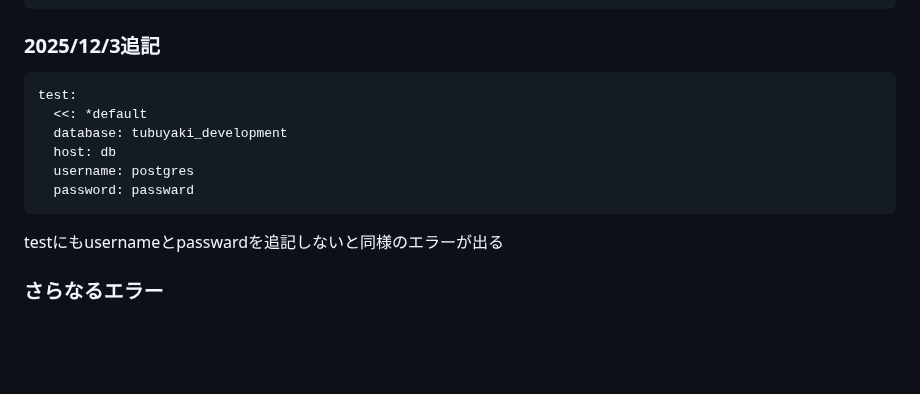
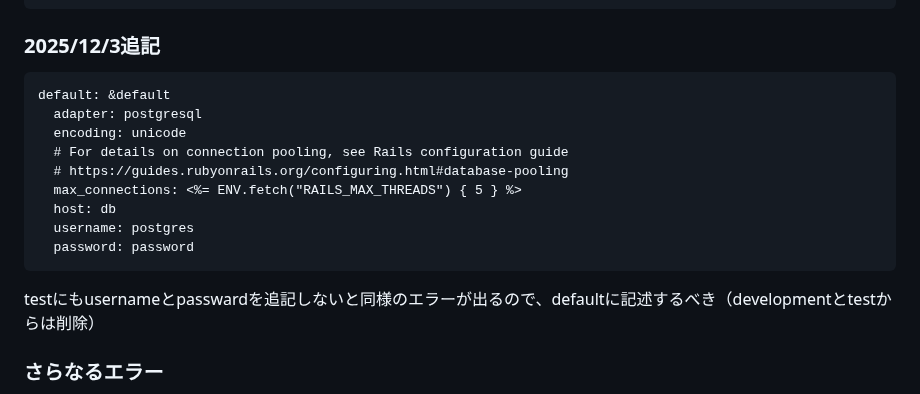
Before and after one commit to teriyakiharumaki/til, a Markdown page: Tubuyaki_app/2025-08-16_environment_setup.md, the part around the change. Rendered like a GitHub page; blank space fills up the shorter version.

Commit message:
環境構築の内容に追記の修正

````diff
--- a/Tubuyaki_app/2025-08-16_environment_setup.md
+++ b/Tubuyaki_app/2025-08-16_environment_setup.md
@@ -227,14 +227,17 @@ development:
 
 ### 2025/12/3追記
 ```
-test:
-  <<: *default
-  database: tubuyaki_development
+default: &default
+  adapter: postgresql
+  encoding: unicode
+  # For details on connection pooling, see Rails configuration guide
+  # https://guides.rubyonrails.org/configuring.html#database-pooling
+  max_connections: <%= ENV.fetch("RAILS_MAX_THREADS") { 5 } %>
   host: db
   username: postgres
-  password: passward
+  password: password
 ```
-testにもusernameとpasswardを追記しないと同様のエラーが出る
+testにもusernameとpasswardを追記しないと同様のエラーが出るので、defaultに記述するべき（developmentとtestからは削除）
 
 ### さらなるエラー
 サーバーは起動しているように見えるが、「localhost からデータが送信されませんでした。」と表示されサイトが表示されない
````
